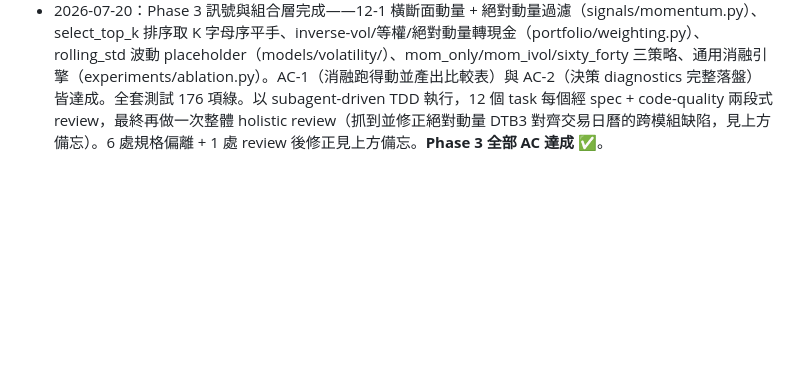
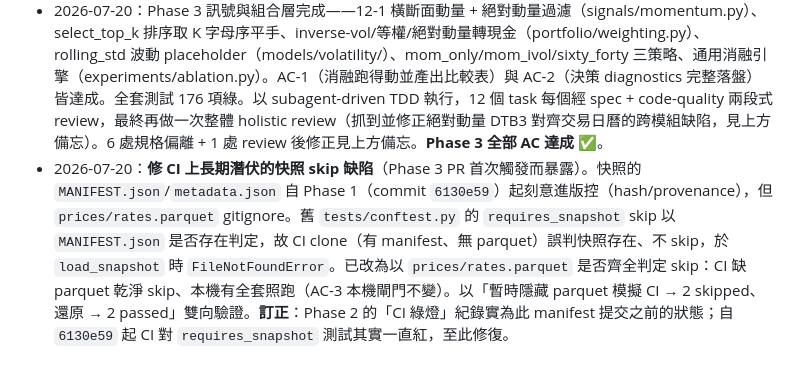
Before and after one commit to Sugerpi/QuantSystem, a Markdown page: PROGRESS.md, the part around the change. GitHub-like rendering; blank space fills up the shorter version.

Commit message:
docs(phase3): 記錄 CI 快照 skip 缺陷修復 + 訂正 Phase 2 CI 綠燈紀錄
Co-Authored-By: Claude Opus 4.8 <noreply@anthropic.com>

```diff
--- a/PROGRESS.md
+++ b/PROGRESS.md
@@ -238,3 +238,4 @@ DCC（含參數 walk-forward 重估開關）、ERC 權重選項。
 - 2026-07-16：Phase 1 資料層完成——provider 介面、四 adapters（yfinance/Tiingo/TwelveData/FRED）、NYSE 日曆、決定性 hash、§4.3 五項驗證、§4.5 三源仲裁、決定性含息調整、快照 CLI。首份真實快照 `snapshots/2026-07-16_20ed09`（20 檔）建立；tests/test_data 全綠（77 項）。過程中：Stooq 失效改用 Twelve Data、移除 DBC、將 yfinance 抖動 adj 改為自建決定性調整以達成 AC-4。**Phase 1 全部 AC 達成 ✅**。
 - 2026-07-18：Phase 2 回測核心完成——事件時鐘、PointInTimeView、accounting、engine、metrics、兩 benchmark 策略、experiments run 落地與 CLI。INV-1/2/5/6 由合成迷你快照鎖死（CI 可跑，以變異測試確認各 INV 有牙齒）；三日手算 golden case 通過；AC-3 端到端體檢——引擎自身對快照 SPY 含息總報酬精確到 0.0000 bps/年，對 portfoliovisualizer 差 7.40 bps/年（資料源差異主導）。全套 135 項綠（含 2 項本機快照測試）。8 處規格偏離見上方備忘。過程中整理：formatter 統一為 ruff format 並移除互相衝突的 black、實際安裝 pre-commit hook。最終 code review（opus）抓到 3 項並於 merge 前修正（依賴反向、INV-6 位元比對脆弱、metrics NaN），詳見上方備忘。**Phase 2 全部 AC 達成 ✅**。
 - 2026-07-20：Phase 3 訊號與組合層完成——12-1 橫斷面動量 + 絕對動量過濾（signals/momentum.py）、select_top_k 排序取 K 字母序平手、inverse-vol/等權/絕對動量轉現金（portfolio/weighting.py）、rolling_std 波動 placeholder（models/volatility/）、mom_only/mom_ivol/sixty_forty 三策略、通用消融引擎（experiments/ablation.py）。AC-1（消融跑得動並產出比較表）與 AC-2（決策 diagnostics 完整落盤）皆達成。全套測試 176 項綠。以 subagent-driven TDD 執行，12 個 task 每個經 spec + code-quality 兩段式 review，最終再做一次整體 holistic review（抓到並修正絕對動量 DTB3 對齊交易日曆的跨模組缺陷，見上方備忘）。6 處規格偏離 + 1 處 review 後修正見上方備忘。**Phase 3 全部 AC 達成 ✅**。
+- 2026-07-20：**修 CI 上長期潛伏的快照 skip 缺陷**（Phase 3 PR 首次觸發而暴露）。快照的 `MANIFEST.json`/`metadata.json` 自 Phase 1（commit `6130e59`）起刻意進版控（hash/provenance），但 `prices/rates.parquet` gitignore。舊 `tests/conftest.py` 的 `requires_snapshot` skip 以 `MANIFEST.json` 是否存在判定，故 CI clone（有 manifest、無 parquet）誤判快照存在、不 skip，於 `load_snapshot` 時 `FileNotFoundError`。已改為以 `prices/rates.parquet` 是否齊全判定 skip：CI 缺 parquet 乾淨 skip、本機有全套照跑（AC-3 本機閘門不變）。以「暫時隱藏 parquet 模擬 CI → 2 skipped、還原 → 2 passed」雙向驗證。**訂正**：Phase 2 的「CI 綠燈」紀錄實為此 manifest 提交之前的狀態；自 `6130e59` 起 CI 對 `requires_snapshot` 測試其實一直紅，至此修復。
```
